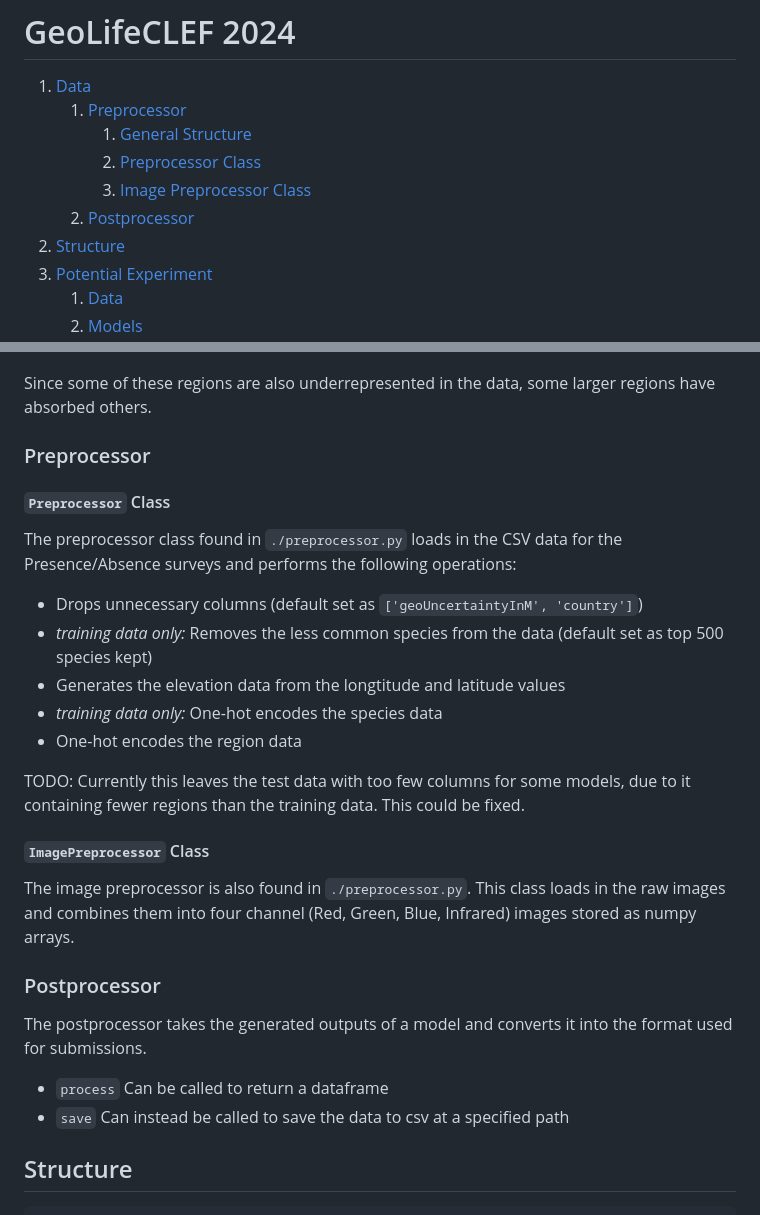
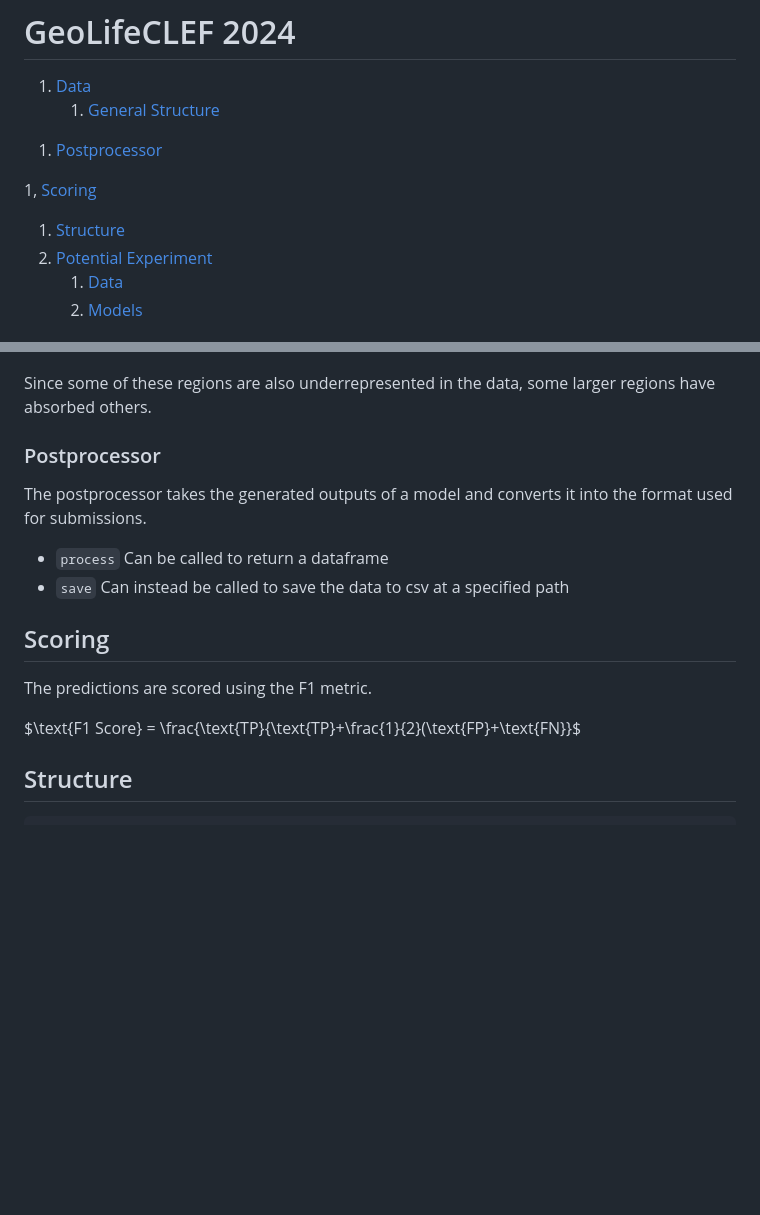
Before and after one commit to timchopard/ml-geolife, a Markdown page: README.md, 2 parts joined by grey strips. Drawn GitHub-style; blank space fills up the shorter version.

````diff
--- a/README.md
+++ b/README.md
@@ -1,12 +1,12 @@
 # GeoLifeCLEF 2024
 
 1. [Data](#data)
-   1. [Preprocessor](#preprocessor)
-      1. [General Structure](#general-structure)
-      1. [Preprocessor Class](#preprocessor-class)
-      1. [Image Preprocessor Class](#imagepreprocessor-class)
+   1. [General Structure](#general-structure)
+  <!--    1. [Preprocessor Class](#preprocessor-class)
+      1. [Image Preprocessor Class](#imagepreprocessor-class)-->
    1. [Postprocessor](#postprocessor)
    <!-- 1. [Images as numpy](#images-as-numpy-arrays) -->
+1, [Scoring](#scoring)
 1. [Structure](#structure)
 1. [Potential Experiment](#potential-experiments)
    1. [Data](#data)
@@ -31,6 +31,7 @@ The regions correlate to the map of Biogeographic regions below.
 
 Since some of these regions are also underrepresented in the data, some larger regions have absorbed others.
 
+<!--
 ### Preprocessor
 
 #### ```Preprocessor``` Class
@@ -47,6 +48,7 @@ TODO: Currently this leaves the test data with too few columns for some models,
 #### ```ImagePreprocessor``` Class
 
 The image preprocessor is also found in ```./preprocessor.py```. This class loads in the raw images and combines them into four channel (Red, Green, Blue, Infrared) images stored as numpy arrays.
+-->
 
 ### Postprocessor
 
@@ -63,6 +65,12 @@ The first two load the training and test CSV files and their associated images.
 <!-- ### Images as numpy arrays
 
 Running `python imageprocessor.py -d` from the root will convert train and test images into four `.npz` files located in a new directory (`processed_images/`) unless otherwise specified. -->
+
+## Scoring
+
+The predictions are scored using the F1 metric.
+
+$\text{F1 Score} = \frac{\text{TP}{\text{TP}+\frac{1}{2}(\text{FP}+\text{FN}}$
 
 ## Structure
 
````
